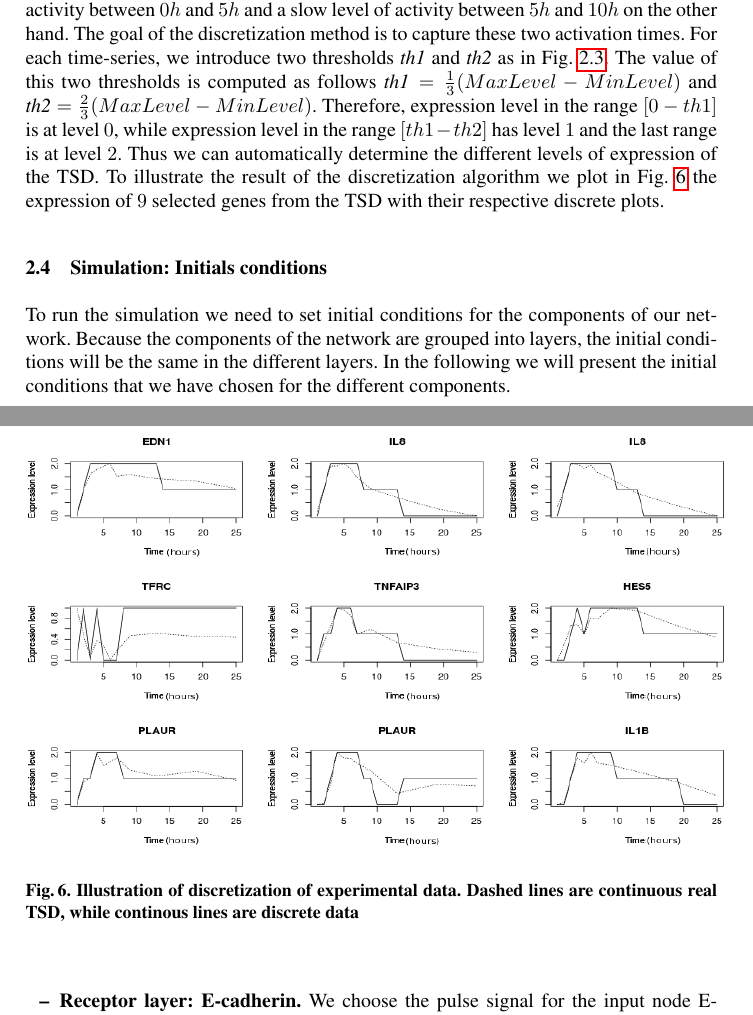
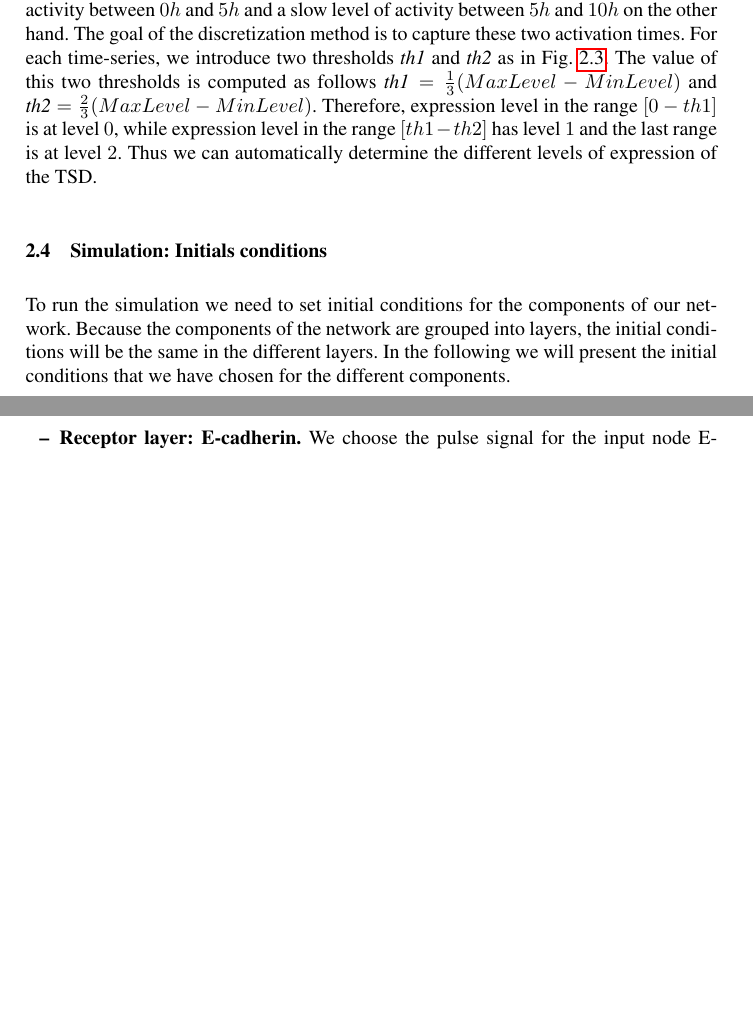
Before and after one commit to Louis-Fippo/papierHSB, a LaTeX thesis (full_paper_fippo.tex, which reads parts/methods.tex): two parts of pages 9 and 10 of 14 before the commit and two parts of pages 9 and 10 of 15 after it, joined at a grey line, cut so that both start at the same text, the shorter picture padded with empty space. Compiled offline with pdfLaTeX.

```diff
--- a/parts/methods.tex
+++ b/parts/methods.tex
@@ -575,20 +575,10 @@
 expression level in the range $[0-th1]$ is at level $0$, while expression level in the range $[th1-th2]$  has level $1$ and the last range is at
 level $2$. Thus we can automatically determine the different levels of expression of the TSD.
 %illustration des résultats de la méthode de discrétisation
-To illustrate the result of the discretization algorithm we plot in \pref{fig:illustrationDiscretisation} the expression
-of $9$ selected genes from the TSD with their respective discrete plots.
+%To illustrate the result of the discretization algorithm we plot in \pref{fig:illustrationDiscretisation} the expression
+%of $9$ selected genes from the TSD with their respective discrete plots.
 %On the discrete plot, one can clearly differentiate when a molecule is active or not, which is of extreme importance
 %swhen modeling these steps in the PH framework if we would like to have coherent simulation results.
-
-\begin{figure}[!ht]
- \centering
- \includegraphics[width=5in,height=3in]{images/ResultDiscretization.png}
- % IllustrationDiscretisation.png: 831x574 pixel, 72dpi, 29.32x20.25 cm, bb=0 0 831 574
- \caption{\bf Illustration of discretization of experimental data. Dashed lines are continuous real TSD, while continous lines are discrete data}
- \label{fig:illustrationDiscretisation}
-\end{figure}
-
-
 
 
 \subsection{Simulation: Initials conditions}
```
Also changed, not shown: parts/results.tex (+11 -1 lines), full_paper_fippo.pdf (added), images/key_nodes1.png, 5 other files.
